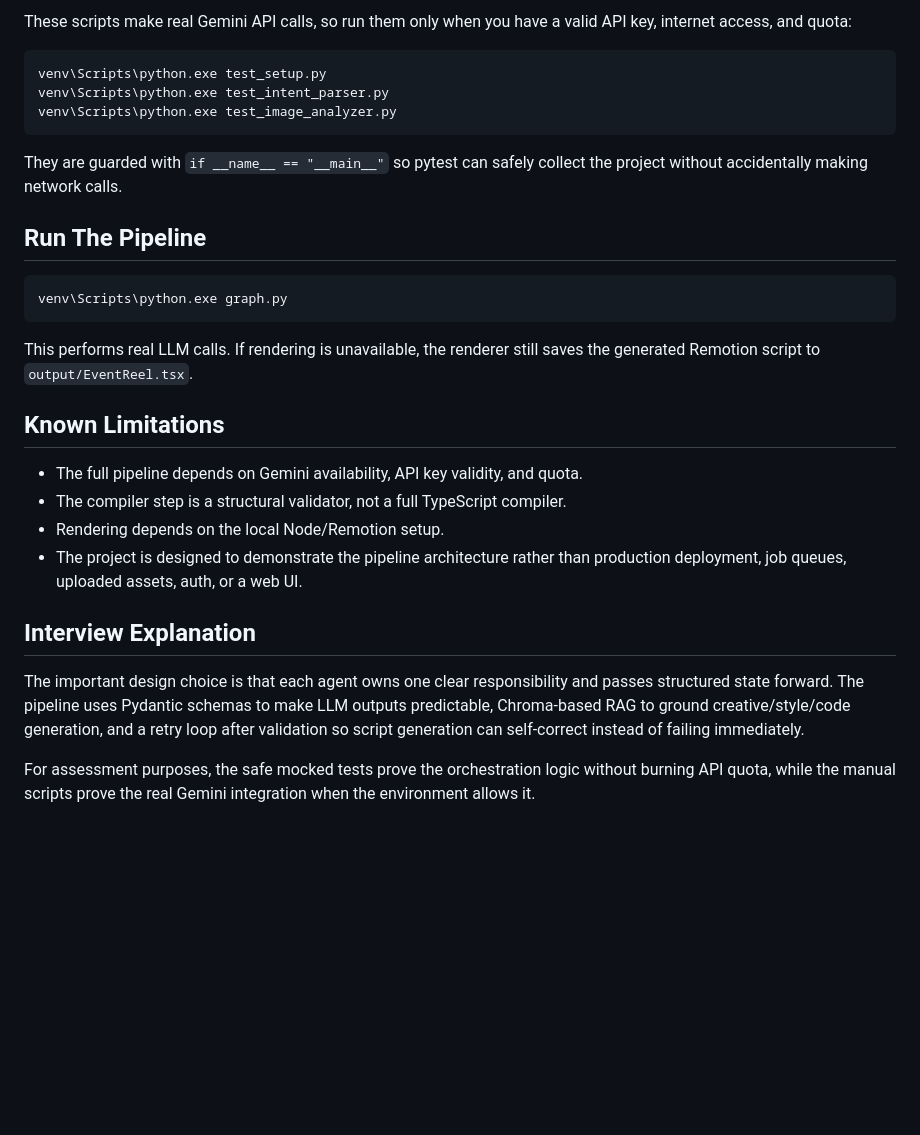
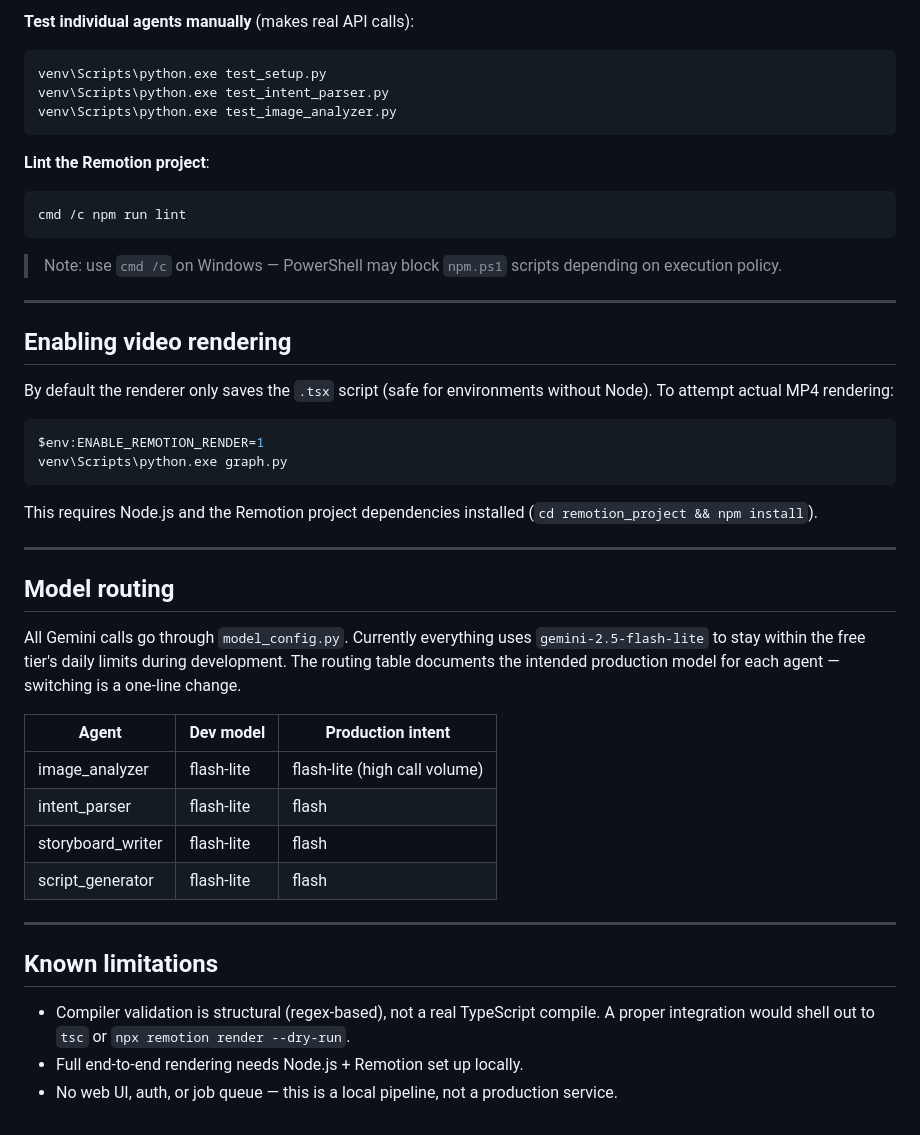
Before and after one commit to ritusonawane09/fotoowl-pipeline, a Markdown page: README.md, the part around one of its changes. GitHub-like rendering; blank space fills up the shorter version.

````diff
--- a/README.md
+++ b/README.md
@@ -66,41 +85,47 @@ cmd /c npm run lint
 
-These scripts make real Gemini API calls, so run them only when you have a valid
-API key, internet access, and quota:
-
+**Test individual agents manually** (makes real API calls):
 ```bash
 venv\Scripts\python.exe test_setup.py
 venv\Scripts\python.exe test_intent_parser.py
 venv\Scripts\python.exe test_image_analyzer.py
 ```
 
-They are guarded with `if __name__ == "__main__"` so pytest can safely collect
-the project without accidentally making network calls.
+**Lint the Remotion project**:
+```bash
+cmd /c npm run lint
+```
+> Note: use `cmd /c` on Windows — PowerShell may block `npm.ps1` scripts depending on execution policy.
 
-## Run The Pipeline
+---
+
+## Enabling video rendering
+
+By default the renderer only saves the `.tsx` script (safe for environments without Node). To attempt actual MP4 rendering:
 
 ```bash
+$env:ENABLE_REMOTION_RENDER=1
 venv\Scripts\python.exe graph.py
 ```
 
-This performs real LLM calls. If rendering is unavailable, the renderer still
-saves the generated Remotion script to `output/EventReel.tsx`.
+This requires Node.js and the Remotion project dependencies installed (`cd remotion_project && npm install`).
 
-## Known Limitations
+---
 
-- The full pipeline depends on Gemini availability, API key validity, and quota.
-- The compiler step is a structural validator, not a full TypeScript compiler.
-- Rendering depends on the local Node/Remotion setup.
-- The project is designed to demonstrate the pipeline architecture rather than
-  production deployment, job queues, uploaded assets, auth, or a web UI.
+## Model routing
 
-## Interview Explanation
+All Gemini calls go through `model_config.py`. Currently everything uses `gemini-2.5-flash-lite` to stay within the free tier's daily limits during development. The routing table documents the intended production model for each agent — switching is a one-line change.
 
-The important design choice is that each agent owns one clear responsibility and
-passes structured state forward. The pipeline uses Pydantic schemas to make LLM
-outputs predictable, Chroma-based RAG to ground creative/style/code generation,
-and a retry loop after validation so script generation can self-correct instead
-of failing immediately.
+| Agent | Dev model | Production intent |
+|---|---|---|
+| image_analyzer | flash-lite | flash-lite (high call volume) |
+| intent_parser | flash-lite | flash |
+| storyboard_writer | flash-lite | flash |
+| script_generator | flash-lite | flash |
 
-For assessment purposes, the safe mocked tests prove the orchestration logic
-without burning API quota, while the manual scripts prove the real Gemini
-integration when the environment allows it.
+---
+
+## Known limitations
+
+- Compiler validation is structural (regex-based), not a real TypeScript compile. A proper integration would shell out to `tsc` or `npx remotion render --dry-run`.
+- Full end-to-end rendering needs Node.js + Remotion set up locally.
+- No web UI, auth, or job queue — this is a local pipeline, not a production service.
````
Also changed, not shown: other parts of README.md (+59 -40 lines).
